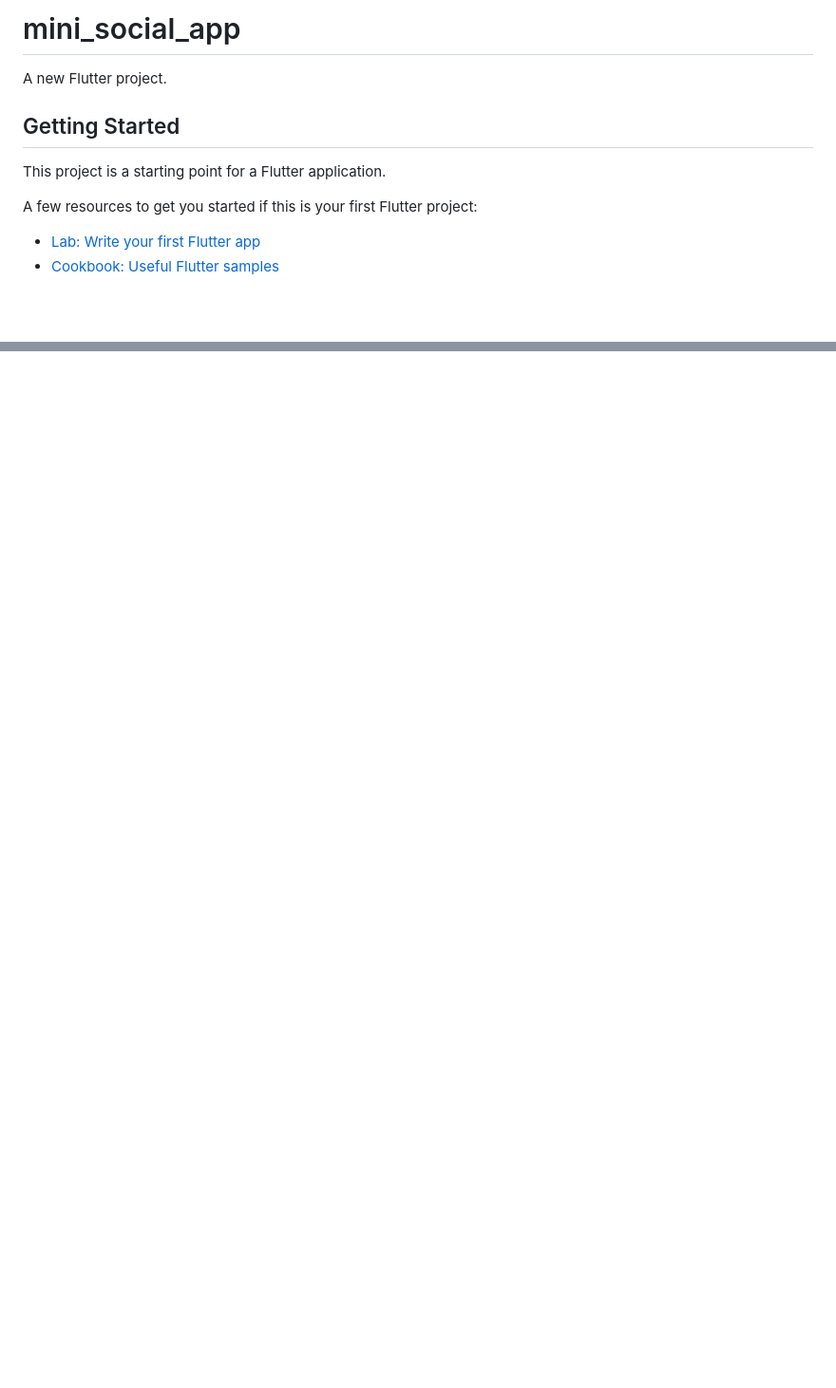
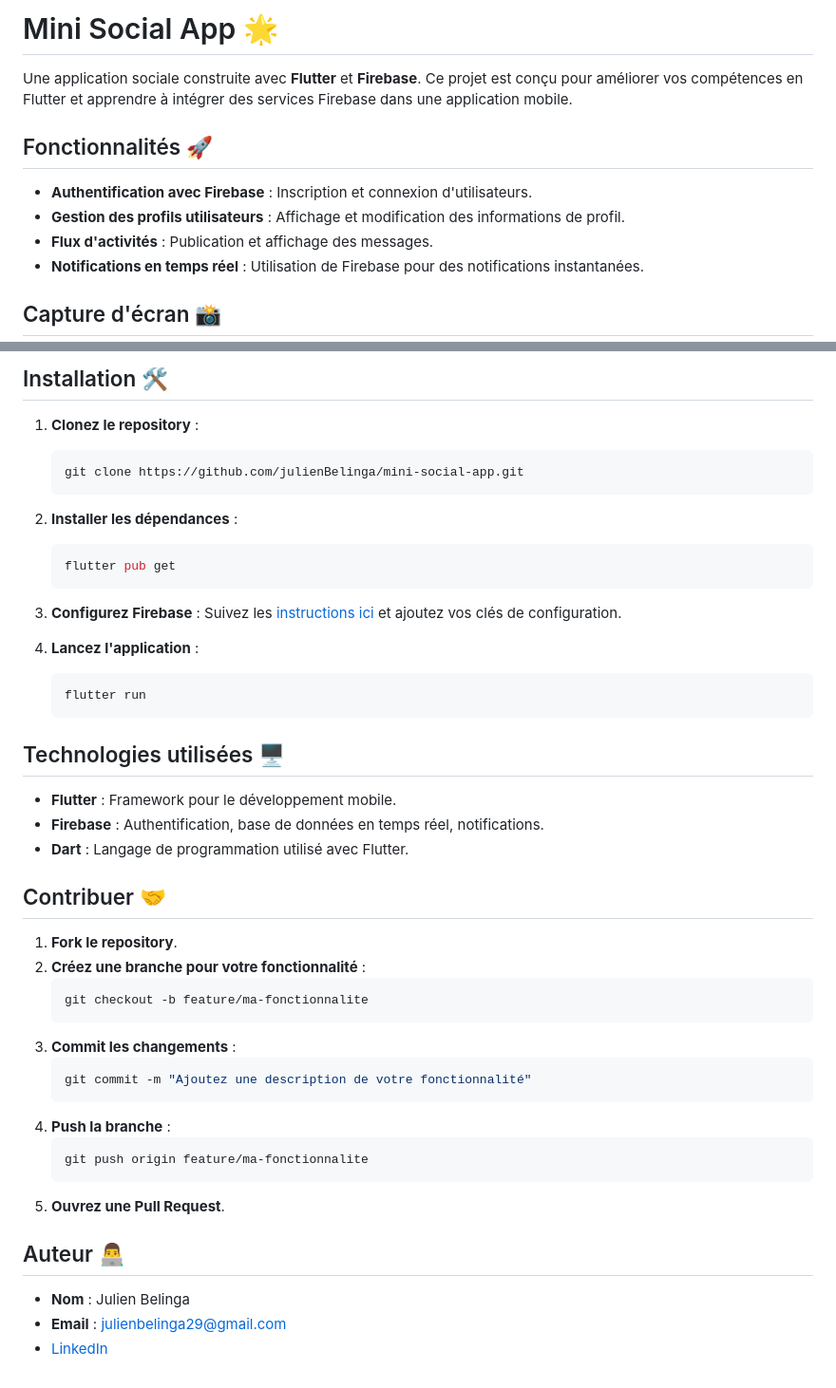
Before and after one commit to julienBelinga/mini-social-app, a Markdown page: README.md, 2 parts joined by grey strips. Shown at 95% size. GitHub-like rendering; blank space fills up the shorter version.

Commit message:
feat: update README with project features, installation instructions, and screenshots

````diff
--- a/README.md
+++ b/README.md
@@ -1,13 +1,15 @@
-# mini_social_app
+# Mini Social App 🌟
 
-A new Flutter project.
+Une application sociale construite avec **Flutter** et **Firebase**. Ce projet est conçu pour améliorer vos compétences en Flutter et apprendre à intégrer des services Firebase dans une application mobile.
 
-## Getting Started
+## Fonctionnalités 🚀
 
-This project is a starting point for a Flutter application.
+- **Authentification avec Firebase** : Inscription et connexion d'utilisateurs.
+- **Gestion des profils utilisateurs** : Affichage et modification des informations de profil.
+- **Flux d'activités** : Publication et affichage des messages.
+- **Notifications en temps réel** : Utilisation de Firebase pour des notifications instantanées.
 
-A few resources to get you started if this is your first Flutter project:
+## Capture d'écran 📸
 
-- [Lab: Write your first Flutter app](https://docs.flutter.dev/get-started/codelab)
-- [Cookbook: Useful Flutter samples](https://docs.flutter.dev/cookbook)
+<div style="display: flex; flex-wrap: wrap; gap: 10px;">
 
@@ -16,0 +36,51 @@ samples, guidance on mobile development, and a full API reference.
+</div>
+
+
+## Installation 🛠️
+
+1. **Clonez le repository** :
+   ```bash
+   git clone https://github.com/julienBelinga/mini-social-app.git
+    ```
+
+2. **Installer les dépendances** :
+   ```bash
+   flutter pub get
+    ```
+
+3. **Configurez Firebase** :
+    Suivez les [instructions ici](https://firebase.flutter.dev/docs/overview) et ajoutez vos clés de configuration.
+
+4. **Lancez l'application** :
+   ```bash
+   flutter run
+    ```
+
+## Technologies utilisées 🖥️
+
+- **Flutter** : Framework pour le développement mobile.
+- **Firebase** : Authentification, base de données en temps réel, notifications.
+- **Dart** : Langage de programmation utilisé avec Flutter.
+
+## Contribuer 🤝
+
+1. **Fork le repository**.
+2. **Créez une branche pour votre fonctionnalité** :
+   ```bash
+   git checkout -b feature/ma-fonctionnalite
+    ```
+3. **Commit les changements** :
+    ```bash
+    git commit -m "Ajoutez une description de votre fonctionnalité"
+    ```
+4. **Push la branche** :
+    ```bash
+    git push origin feature/ma-fonctionnalite
+    ```
+5. **Ouvrez une Pull Request**.
+
+## Auteur 👨‍💻
+
+- **Nom** : Julien Belinga
+- **Email** : julienbelinga29@gmail.com
+- [LinkedIn](https://www.linkedin.com/in/julien-belinga/)
````
Also changed, not shown: other parts of README.md (+20 -3 lines), image-1.png (added), image-2.png (added), image-3.png (added), image.png (added).
